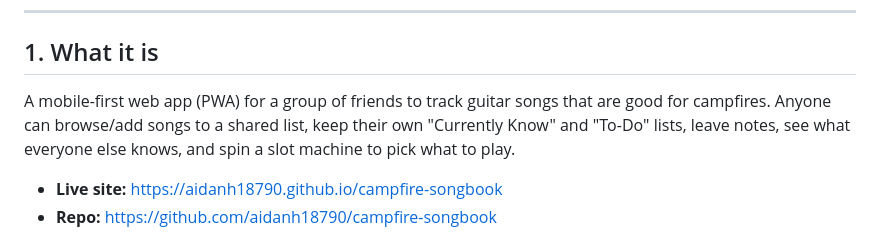
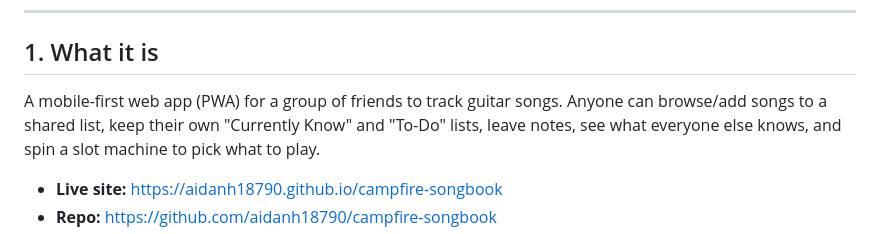
Before and after one commit to aidanh18790/campfire-songbook, a Markdown page: DEVELOPER_NOTES.md, the part around the change. GitHub-like rendering.

```diff
--- a/DEVELOPER_NOTES.md
+++ b/DEVELOPER_NOTES.md
@@ -7,8 +7,7 @@ can pick it back up quickly. Last updated at cache version **campfire-v29**.
 
 ## 1. What it is
 
-A mobile-first web app (PWA) for a group of friends to track guitar songs that are
-good for campfires. Anyone can browse/add songs to a shared list, keep their own
+A mobile-first web app (PWA) for a group of friends to track guitar songs. Anyone can browse/add songs to a shared list, keep their own
 "Currently Know" and "To-Do" lists, leave notes, see what everyone else knows, and
 spin a slot machine to pick what to play.
 
```
